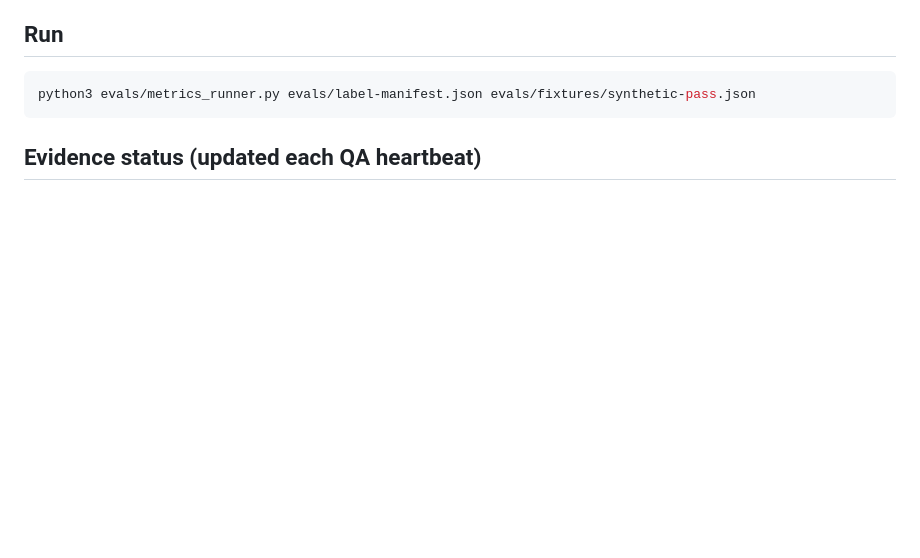
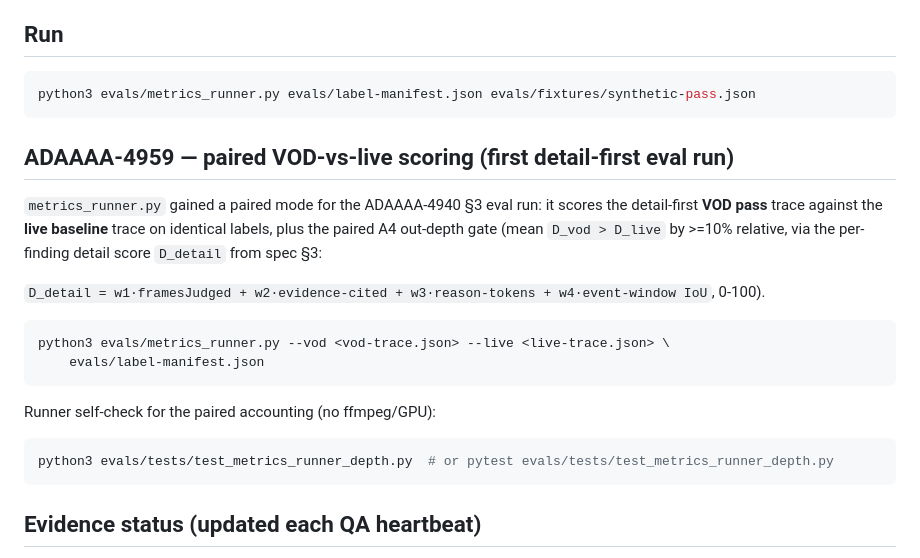
Before and after one commit to ad-astra-video/highlights.live, a Markdown page: evals/README.md, the part around the change. GitHub-like rendering; blank space fills up the shorter version.

Commit message:
docs(evals): document paired VOD-vs-live scoring + A4 out-depth (ADAAAA-4959)
Co-Authored-By: Paperclip <noreply@paperclip.ing>

````diff
--- a/evals/README.md
+++ b/evals/README.md
@@ -23,6 +23,27 @@ research ADAAAA-4275 §6 and report pass/fail per metric with evidence.
 
 ```bash
 python3 evals/metrics_runner.py evals/label-manifest.json evals/fixtures/synthetic-pass.json
+```
+
+## ADAAAA-4959 — paired VOD-vs-live scoring (first detail-first eval run)
+
+`metrics_runner.py` gained a paired mode for the ADAAAA-4940 §3 eval run: it
+scores the detail-first **VOD pass** trace against the **live baseline** trace
+on identical labels, plus the paired A4 out-depth gate (mean `D_vod > D_live`
+by >=10% relative, via the per-finding detail score `D_detail` from spec §3:
+
+`D_detail = w1·framesJudged + w2·evidence-cited + w3·reason-tokens +
+w4·event-window IoU`, 0-100).
+
+```bash
+python3 evals/metrics_runner.py --vod <vod-trace.json> --live <live-trace.json> \
+    evals/label-manifest.json
+```
+
+Runner self-check for the paired accounting (no ffmpeg/GPU):
+
+```bash
+python3 evals/tests/test_metrics_runner_depth.py  # or pytest evals/tests/test_metrics_runner_depth.py
 ```
 
 ## Evidence status (updated each QA heartbeat)
````
